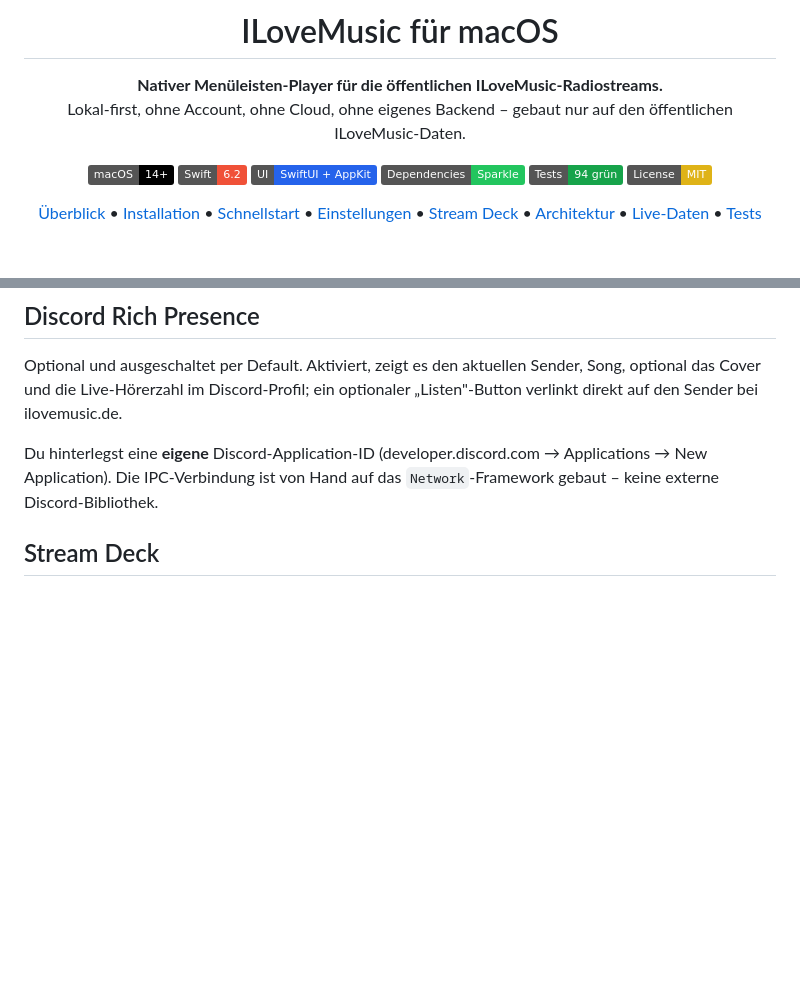
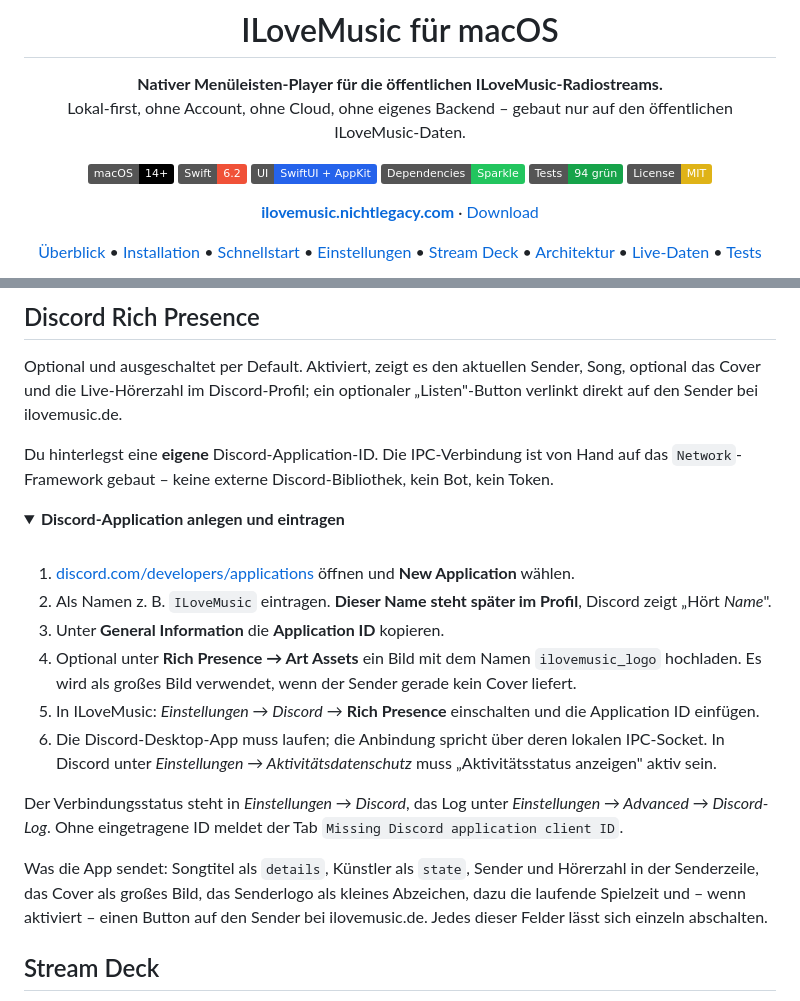
Before and after one commit to nichtlegacy/ilovemusic-macos, a Markdown page: README.md, 2 parts joined by grey strips. Rendered like a GitHub page; folded sections open; badges without logos; blank space fills up the shorter version.

Commit message:
docs: explain the Discord setup and link the website
The README named the Application ID but never said how to get one. The new
section walks through creating the application, notes that its name is what
Discord shows in the profile, mentions the ilovemusic_logo art asset the code
falls back to, and lists which presence field carries what.

Also drops two stray tags that had been sitting at the end of the file.

```diff
--- a/README.md
+++ b/README.md
@@ -12,6 +12,8 @@ Lokal-first, ohne Account, ohne Cloud, ohne eigenes Backend – gebaut nur auf d
 [![Abhängigkeiten: Sparkle](https://img.shields.io/badge/Dependencies-Sparkle-22C55E)](#architektur)
 [![Tests](https://img.shields.io/badge/Tests-94%20grün-16A34A)](#tests)
 [![License: MIT](https://img.shields.io/badge/License-MIT-yellow.svg)](LICENSE)
+
+**[ilovemusic.nichtlegacy.com](https://ilovemusic.nichtlegacy.com)** · [Download](https://github.com/nichtlegacy/ilovemusic-macos/releases/latest)
 
 [Überblick](#überblick) • [Installation](#installation) • [Schnellstart](#schnellstart) • [Einstellungen](#einstellungen) • [Stream Deck](#stream-deck) • [Architektur](#architektur) • [Live-Daten](#live-daten) • [Tests](#tests)
 
@@ -179,7 +181,25 @@ Enthalten: Heute/Woche/Monat/Streak-Karten, Top-Sender, Genre-Verteilung, Hör-T
 
 Optional und ausgeschaltet per Default. Aktiviert, zeigt es den aktuellen Sender, Song, optional das Cover und die Live-Hörerzahl im Discord-Profil; ein optionaler „Listen"-Button verlinkt direkt auf den Sender bei ilovemusic.de.
 
-Du hinterlegst eine **eigene** Discord-Application-ID (developer.discord.com → Applications → New Application). Die IPC-Verbindung ist von Hand auf das `Network`-Framework gebaut – keine externe Discord-Bibliothek.
+Du hinterlegst eine **eigene** Discord-Application-ID. Die IPC-Verbindung ist von Hand auf das `Network`-Framework gebaut – keine externe Discord-Bibliothek, kein Bot, kein Token.
+
+<details>
+<summary><b>Discord-Application anlegen und eintragen</b></summary>
+
+<br>
+
+1. [discord.com/developers/applications](https://discord.com/developers/applications) öffnen und **New Application** wählen.
+2. Als Namen z. B. `ILoveMusic` eintragen. **Dieser Name steht später im Profil**, Discord zeigt „Hört *Name*".
+3. Unter **General Information** die **Application ID** kopieren.
+4. Optional unter **Rich Presence → Art Assets** ein Bild mit dem Namen `ilovemusic_logo` hochladen. Es wird als großes Bild verwendet, wenn der Sender gerade kein Cover liefert.
+5. In ILoveMusic: *Einstellungen → Discord* → **Rich Presence** einschalten und die Application ID einfügen.
+6. Die Discord-Desktop-App muss laufen; die Anbindung spricht über deren lokalen IPC-Socket. In Discord unter *Einstellungen → Aktivitätsdatenschutz* muss „Aktivitätsstatus anzeigen" aktiv sein.
+
+Der Verbindungsstatus steht in *Einstellungen → Discord*, das Log unter *Einstellungen → Advanced → Discord-Log*. Ohne eingetragene ID meldet der Tab `Missing Discord application client ID`.
+
+Was die App sendet: Songtitel als `details`, Künstler als `state`, Sender und Hörerzahl in der Senderzeile, das Cover als großes Bild, das Senderlogo als kleines Abzeichen, dazu die laufende Spielzeit und – wenn aktiviert – einen Button auf den Sender bei ilovemusic.de. Jedes dieser Felder lässt sich einzeln abschalten.
+
+</details>
 
 ## Stream Deck
 
```
Also changed, not shown: other parts of README.md (+2 -2 lines).
